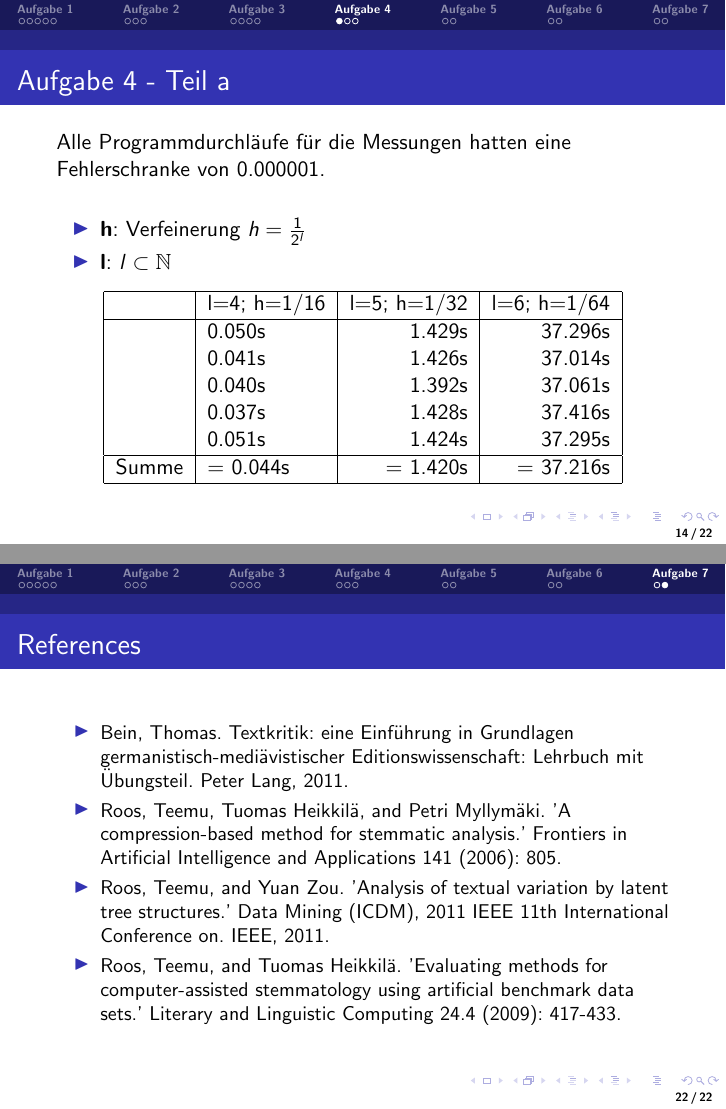
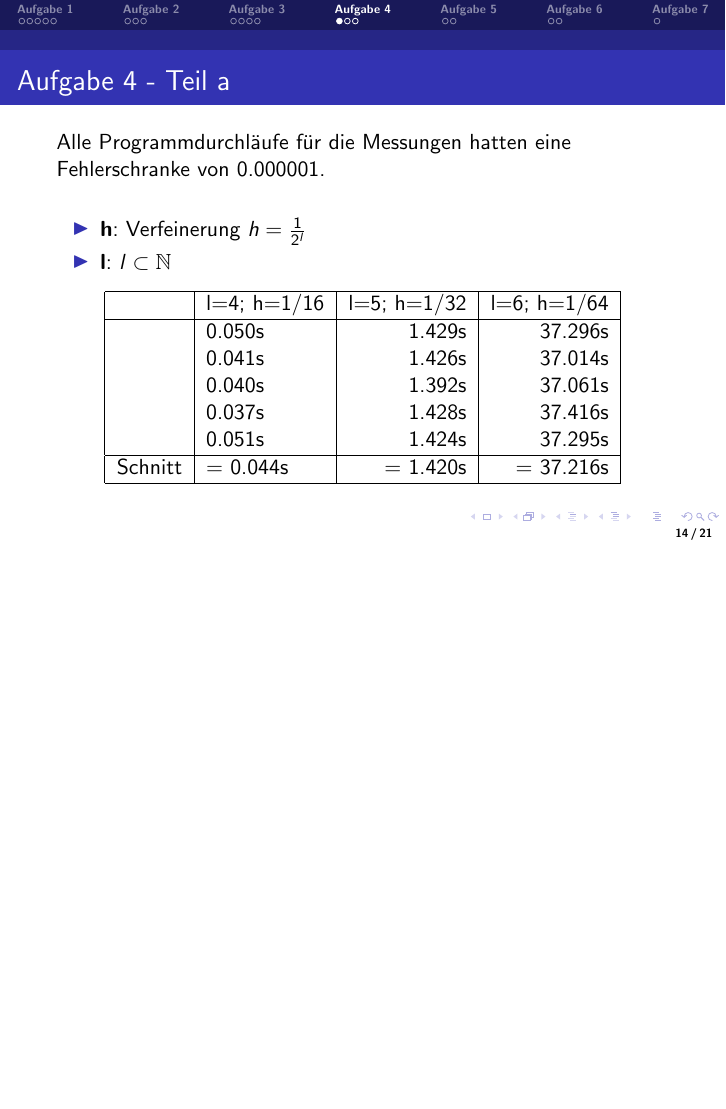
Before and after one commit to a-luengen/PraktikumParalleleNumerik, LaTeX slides (projekt1/Präsentation/intro.tex): pages 14 and 22 of 22 before the commit and page 14 of 21 after it, the two joined at a grey line, the shorter picture padded with empty space. Compiled offline with pdfLaTeX.

Commit message:
Fixed typo

```diff
--- a/projekt1/Präsentation/intro.tex
+++ b/projekt1/Präsentation/intro.tex
@@ -204,7 +204,7 @@
 			& 0.037s & 1.428s & 37.416s  \\
 			& 0.051s & 1.424s & 37.295s  \\
 			\hline
-			Summe & = 0.044s & = 1.420s & = 37.216s  \\
+			Schnitt & = 0.044s & = 1.420s & = 37.216s  \\
 			\hline
 
 		\end{tabular}
@@ -296,23 +296,4 @@
 	Die Reihenfolge in welcher die IDs der Threads ausgegeben werden ist jedes Mal unterschiedlich und ist auch nicht vorherzusagen.
 }
 
-\frame{
-	\frametitle{References}
-
-	\begin{itemize}
-	\small
-		\item Bein, Thomas. Textkritik: eine Einf"uhrung in Grundlagen germanistisch-medi"avistischer Editionswissenschaft: Lehrbuch mit "Ubungsteil. Peter Lang, 2011.
-		\item Roos, Teemu, Tuomas Heikkil"a, and Petri Myllym"aki. 'A compression-based method for stemmatic analysis.' Frontiers in Artificial Intelligence and Applications 141 (2006): 805.
-		\item Roos, Teemu, and Yuan Zou. 'Analysis of textual variation by latent tree structures.' Data Mining (ICDM), 2011 IEEE 11th International Conference on. IEEE, 2011.
-		\item Roos, Teemu, and Tuomas Heikkil"a. 'Evaluating methods for computer-assisted stemmatology using artificial benchmark data sets.' Literary and Linguistic Computing 24.4 (2009): 417-433.
-	\end{itemize}
-}
-
 \end{document}
-
-
-
-%%% Local Variables:
-%%% mode: latex
-%%% TeX-master: t
-%%% End:
```
Also changed, not shown: projekt1/Präsentation/intro.pdf.
